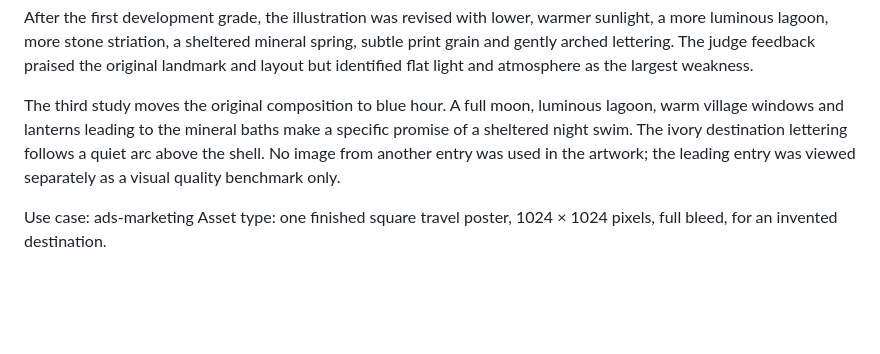
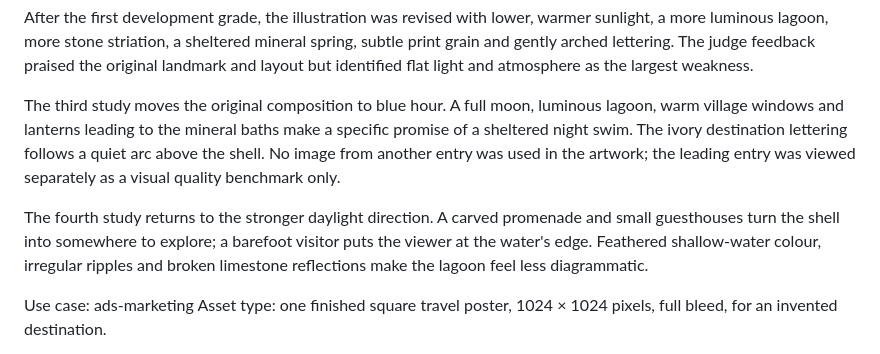
Before and after one commit to botieno827-beep/nacreva-travel-poster, a Markdown page: PROMPT.md, the part around the change. Drawn GitHub-style; blank space fills up the shorter version.

```diff
--- a/PROMPT.md
+++ b/PROMPT.md
@@ -5,6 +5,8 @@ The built-in image generator was attempted and returned HTTP 403, "Image generat
 After the first development grade, the illustration was revised with lower, warmer sunlight, a more luminous lagoon, more stone striation, a sheltered mineral spring, subtle print grain and gently arched lettering. The judge feedback praised the original landmark and layout but identified flat light and atmosphere as the largest weakness.
 
 The third study moves the original composition to blue hour. A full moon, luminous lagoon, warm village windows and lanterns leading to the mineral baths make a specific promise of a sheltered night swim. The ivory destination lettering follows a quiet arc above the shell. No image from another entry was used in the artwork; the leading entry was viewed separately as a visual quality benchmark only.
+
+The fourth study returns to the stronger daylight direction. A carved promenade and small guesthouses turn the shell into somewhere to explore; a barefoot visitor puts the viewer at the water's edge. Feathered shallow-water colour, irregular ripples and broken limestone reflections make the lagoon feel less diagrammatic.
 
 Use case: ads-marketing
 Asset type: one finished square travel poster, 1024 × 1024 pixels, full bleed, for an invented destination.
```
Also changed, not shown: README.md (+1 -1 lines), poster.jpg, 1 other file.
